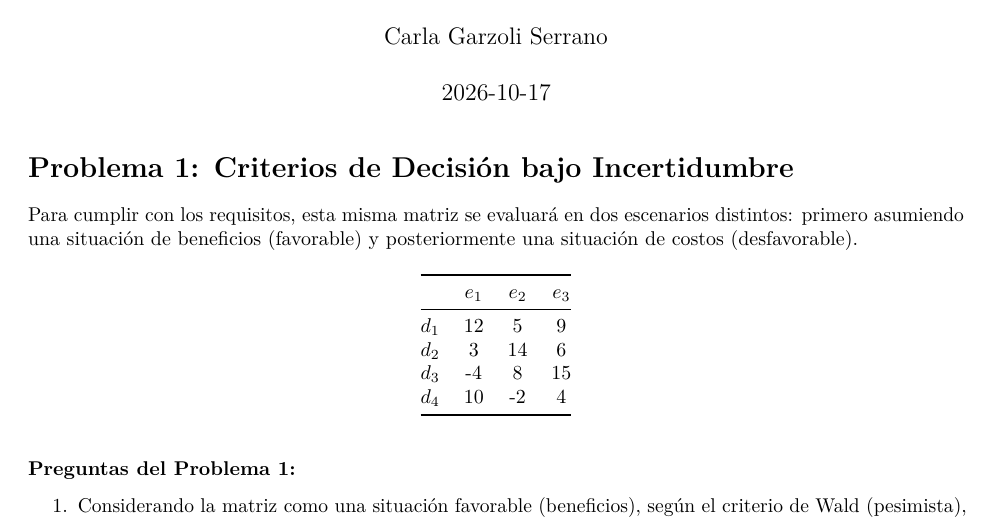
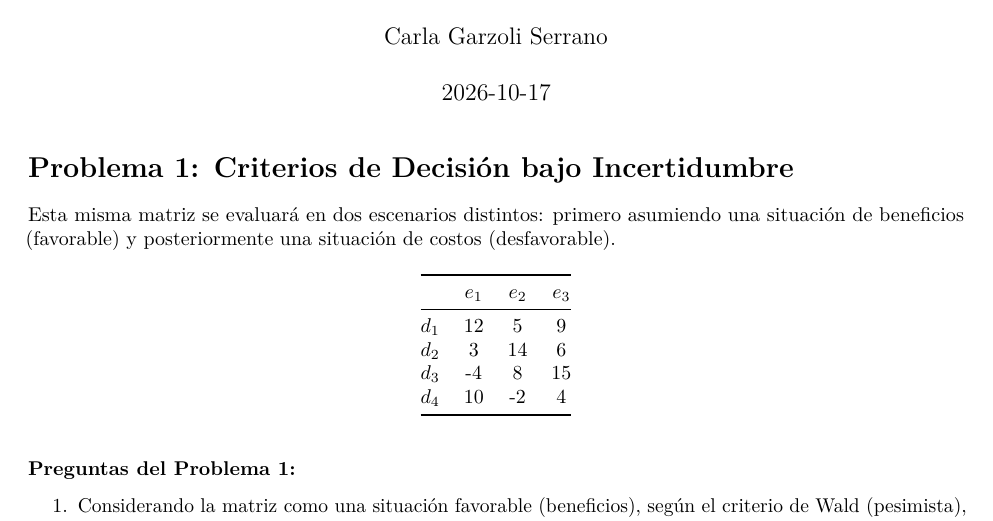
Before and after one commit to carlagarzoli12-pixel/carlagarzoli12-pixel-trabajo01indtd2026, an R Markdown document (Enunciados Problemas Carla Garzoli Serrano.Rmd): part of page 1 of 2, cut so that both start at the same text. Rendered offline with R 4.5, knitr and Pandoc, then LaTeX, with nearby package versions.

Commit message:
Ahora sí, he acabado el enunciado.

```diff
--- a/Enunciados Problemas Carla Garzoli Serrano.Rmd
+++ b/Enunciados Problemas Carla Garzoli Serrano.Rmd
@@ -9,7 +9,7 @@ output:
 
 # Problema 1: Criterios de Decisión bajo Incertidumbre
 
-Para cumplir con los requisitos, esta misma matriz se evaluará en dos escenarios distintos: primero asumiendo una situación de beneficios (favorable) y posteriormente una situación de costos (desfavorable).
+Esta misma matriz se evaluará en dos escenarios distintos: primero asumiendo una situación de beneficios (favorable) y posteriormente una situación de costos (desfavorable).
 
 | | $e_1$ | $e_2$ | $e_3$ |
 |---|:---:|:---:|:---:|
```
Also changed, not shown: Enunciados-Problemas-Carla-Garzoli-Serrano.html, Enunciados-Problemas-Carla-Garzoli-Serrano.pdf.
